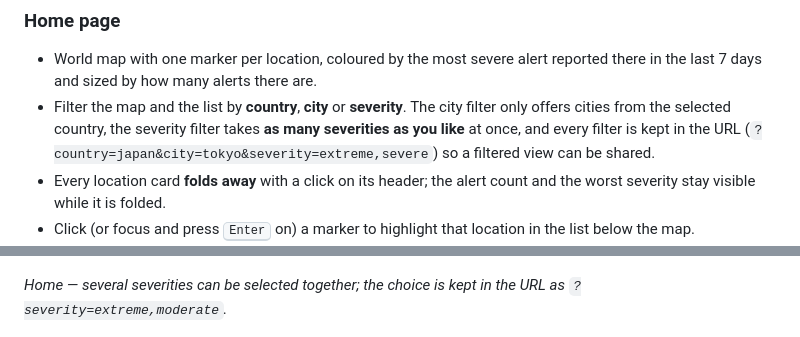
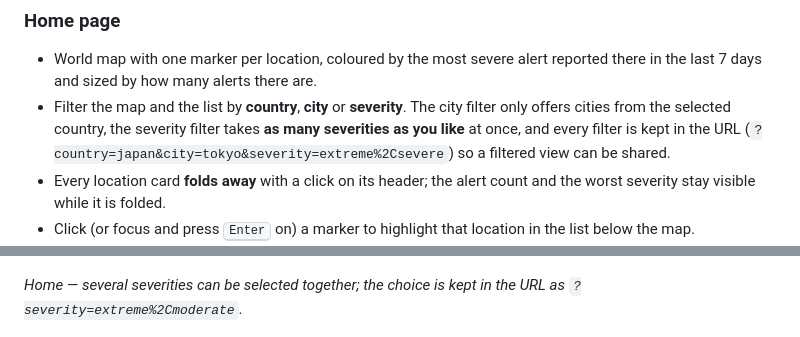
Before and after one commit to charles2ke/5-Mins, a Markdown page: README.md, 2 parts joined by grey strips. Drawn GitHub-style.

Commit message:
Encode severity URL examples
Co-authored-by: charles2ke <6725706+charles2ke@users.noreply.github.com>

```diff
--- a/README.md
+++ b/README.md
@@ -25,7 +25,7 @@ Provide users an alert before a catastrophe or disaster. The crucial minutes to
 - Filter the map and the list by **country**, **city** or **severity**. The city
   filter only offers cities from the selected country, the severity filter takes
   **as many severities as you like** at once, and every filter is kept in the URL
-  (`?country=japan&city=tokyo&severity=extreme,severe`) so a filtered view can be
+  (`?country=japan&city=tokyo&severity=extreme%2Csevere`) so a filtered view can be
   shared.
 - Every location card **folds away** with a click on its header; the alert count
   and the worst severity stay visible while it is folded.
@@ -93,7 +93,7 @@ locations without one drop off the map.*
 ![Home page filtered to Extreme and Moderate alerts, showing both severities in the lists](docs/images/home-filtered-by-severities.png)
 
 *Home — several severities can be selected together; the choice is kept in the
-URL as `?severity=extreme,moderate`.*
+URL as `?severity=extreme%2Cmoderate`.*
 
 ![Home page with the Miami location card folded, showing only its heading, alert count and severity badge](docs/images/home-folded-location.png)
 
```
